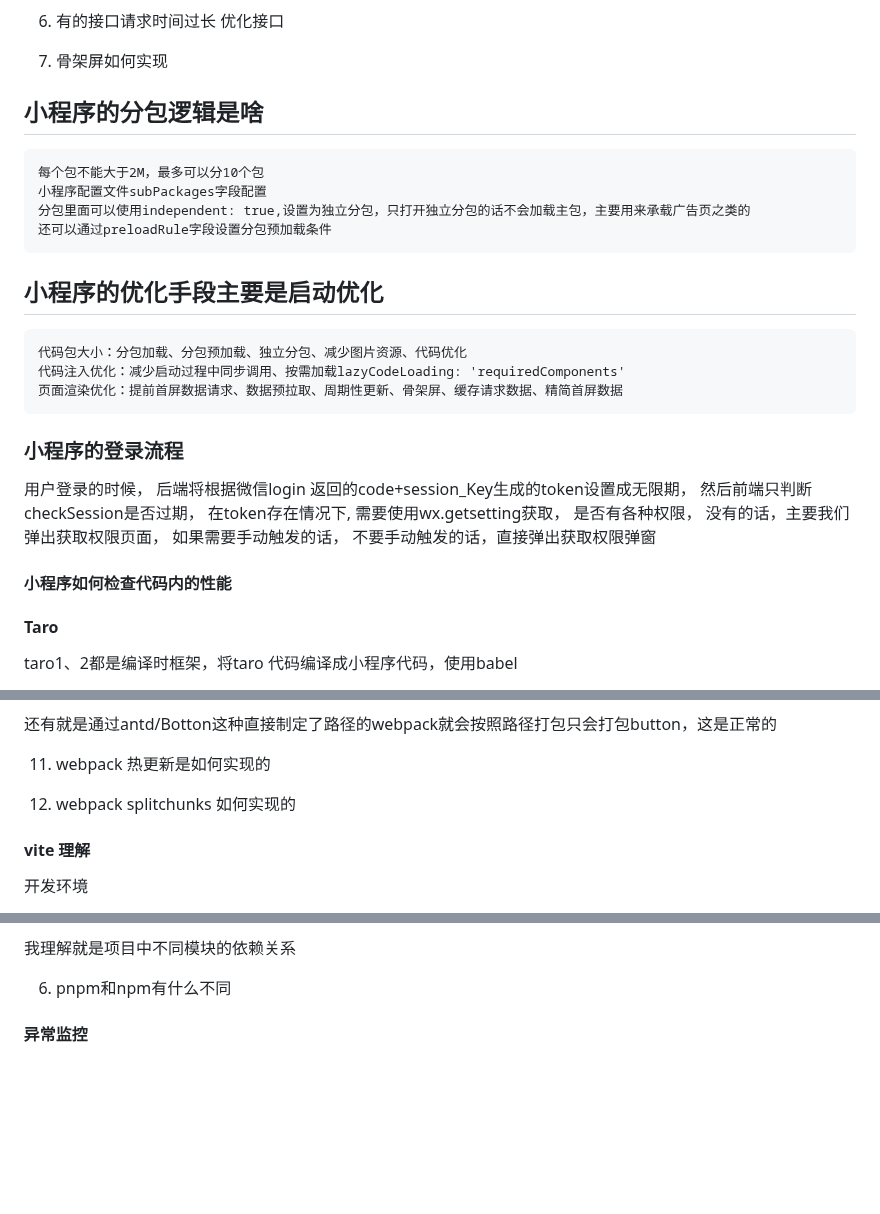
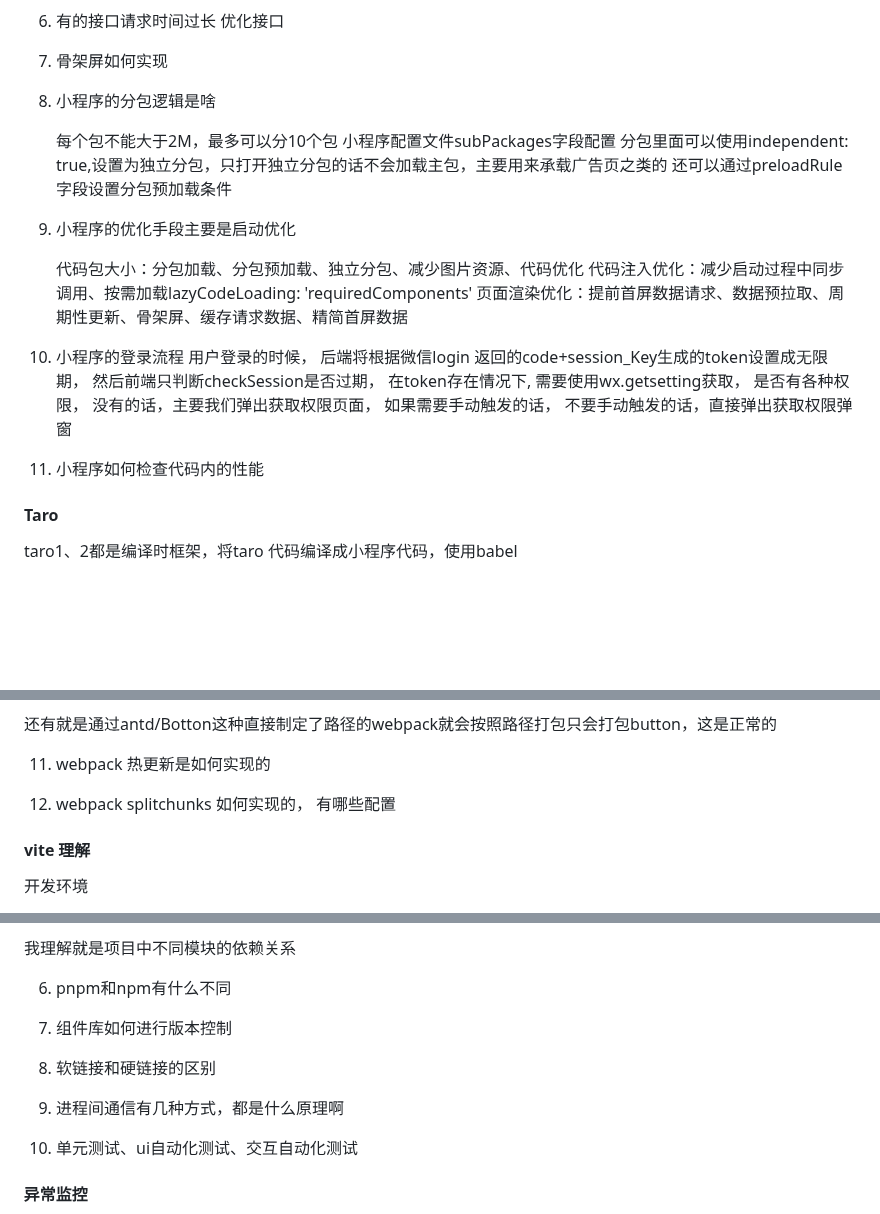
Before and after one commit to eattopking/web-performance, a Markdown page: interview/mianjing.md, 3 parts joined by grey strips. Drawn GitHub-style; blank space fills up the shorter version.

```diff
--- a/interview/mianjing.md
+++ b/interview/mianjing.md
@@ -862,23 +890,23 @@ dns、 tcp链接、请求资源、浏览器渲染过程、js执行
 优化接口
 
 7. 骨架屏如何实现
-## 小程序的分包逻辑是啥
+8. 小程序的分包逻辑是啥
 
     每个包不能大于2M，最多可以分10个包
     小程序配置文件subPackages字段配置
     分包里面可以使用independent: true,设置为独立分包，只打开独立分包的话不会加载主包，主要用来承载广告页之类的
     还可以通过preloadRule字段设置分包预加载条件
 
-## 小程序的优化手段主要是启动优化
+9. 小程序的优化手段主要是启动优化
 
     代码包大小：分包加载、分包预加载、独立分包、减少图片资源、代码优化
     代码注入优化：减少启动过程中同步调用、按需加载lazyCodeLoading: 'requiredComponents'
     页面渲染优化：提前首屏数据请求、数据预拉取、周期性更新、骨架屏、缓存请求数据、精简首屏数据
 
-### 小程序的登录流程
+10. 小程序的登录流程
  用户登录的时候， 后端将根据微信login 返回的code+session_Key生成的token设置成无限期， 然后前端只判断checkSession是否过期， 在token存在情况下, 需要使用wx.getsetting获取， 是否有各种权限， 没有的话，主要我们弹出获取权限页面， 如果需要手动触发的话， 不要手动触发的话，直接弹出获取权限弹窗
 
- #### 小程序如何检查代码内的性能
+11. 小程序如何检查代码内的性能
 
 #### Taro
 
@@ -1078,7 +1106,7 @@ plugin就是一个包含apply方法的类，可以在apply函数中直接执行
 
 11. webpack 热更新是如何实现的
 
-12. webpack splitchunks 如何实现的
+12. webpack splitchunks 如何实现的， 有哪些配置
 
 
 #### vite 理解
@@ -1162,6 +1190,14 @@ recast是词法分析库，可以将js代码转成语法树，并生成sourcemap
 我理解就是项目中不同模块的依赖关系
 
 6. pnpm和npm有什么不同
+
+7. 组件库如何进行版本控制
+
+8. 软链接和硬链接的区别
+
+9. 进程间通信有几种方式，都是什么原理啊
+
+10. 单元测试、ui自动化测试、交互自动化测试
 
 #### 异常监控
 1. try {} catch {} 运行
```
Also changed, not shown: other parts of interview/mianjing.md (+43 -15 lines).
